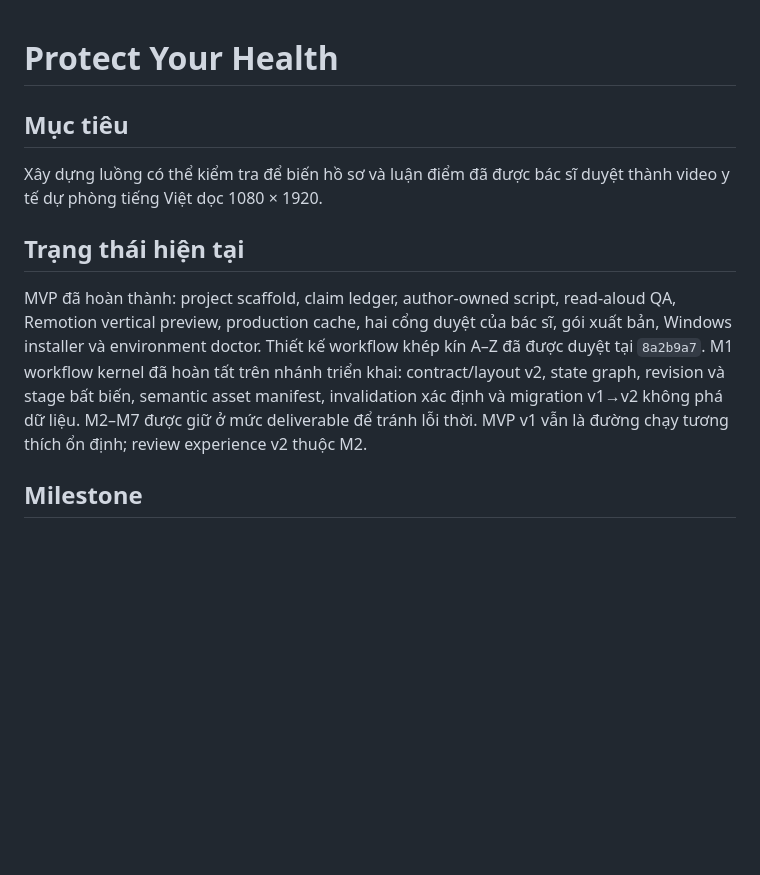
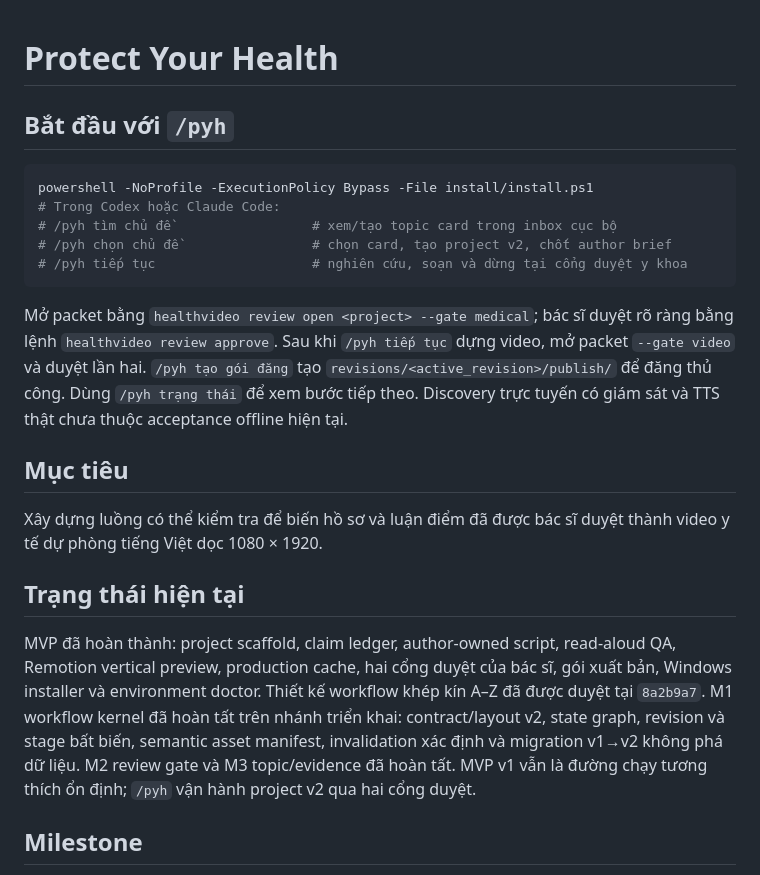
Before and after one commit to anhtu604/pyh, a Markdown page: README.md, the part around one of its changes. Rendered like a GitHub page; blank space fills up the shorter version.

Commit message:
docs: complete pyh operator milestone

````diff
--- a/README.md
+++ b/README.md
@@ -1,4 +1,16 @@
 # Protect Your Health
+
+## Bắt đầu với `/pyh`
+
+```powershell
+powershell -NoProfile -ExecutionPolicy Bypass -File install/install.ps1
+# Trong Codex hoặc Claude Code:
+# /pyh tìm chủ đề                  # xem/tạo topic card trong inbox cục bộ
+# /pyh chọn chủ đề                 # chọn card, tạo project v2, chốt author brief
+# /pyh tiếp tục                    # nghiên cứu, soạn và dừng tại cổng duyệt y khoa
+```
+
+Mở packet bằng `healthvideo review open <project> --gate medical`; bác sĩ duyệt rõ ràng bằng lệnh `healthvideo review approve`. Sau khi `/pyh tiếp tục` dựng video, mở packet `--gate video` và duyệt lần hai. `/pyh tạo gói đăng` tạo `revisions/<active_revision>/publish/` để đăng thủ công. Dùng `/pyh trạng thái` để xem bước tiếp theo. Discovery trực tuyến có giám sát và TTS thật chưa thuộc acceptance offline hiện tại.
 
 ## Mục tiêu
 
@@ -13,8 +25,8 @@ bác sĩ, gói xuất bản, Windows installer và environment doctor. Thiết k
 khép kín A–Z đã được duyệt tại `8a2b9a7`. M1 workflow kernel đã hoàn tất trên
 nhánh triển khai: contract/layout v2, state graph, revision và stage bất biến,
 semantic asset manifest, invalidation xác định và migration v1→v2 không phá dữ
-liệu. M2–M7 được giữ ở mức deliverable để tránh lỗi thời. MVP v1 vẫn là đường
-chạy tương thích ổn định; review experience v2 thuộc M2.
+liệu. M2 review gate và M3 topic/evidence đã hoàn tất. MVP v1 vẫn là đường
+chạy tương thích ổn định; `/pyh` vận hành project v2 qua hai cổng duyệt.
 
 ## Milestone
 
````
Also changed, not shown: other parts of README.md (+2 -1 lines), 1 other file.
